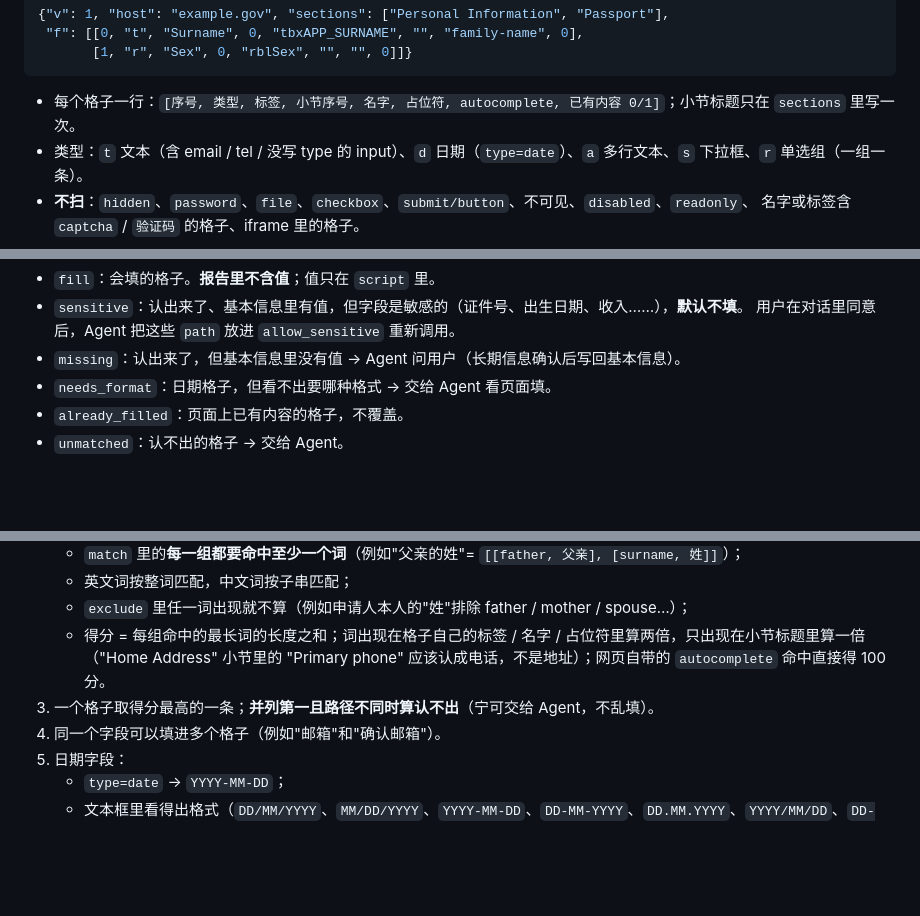
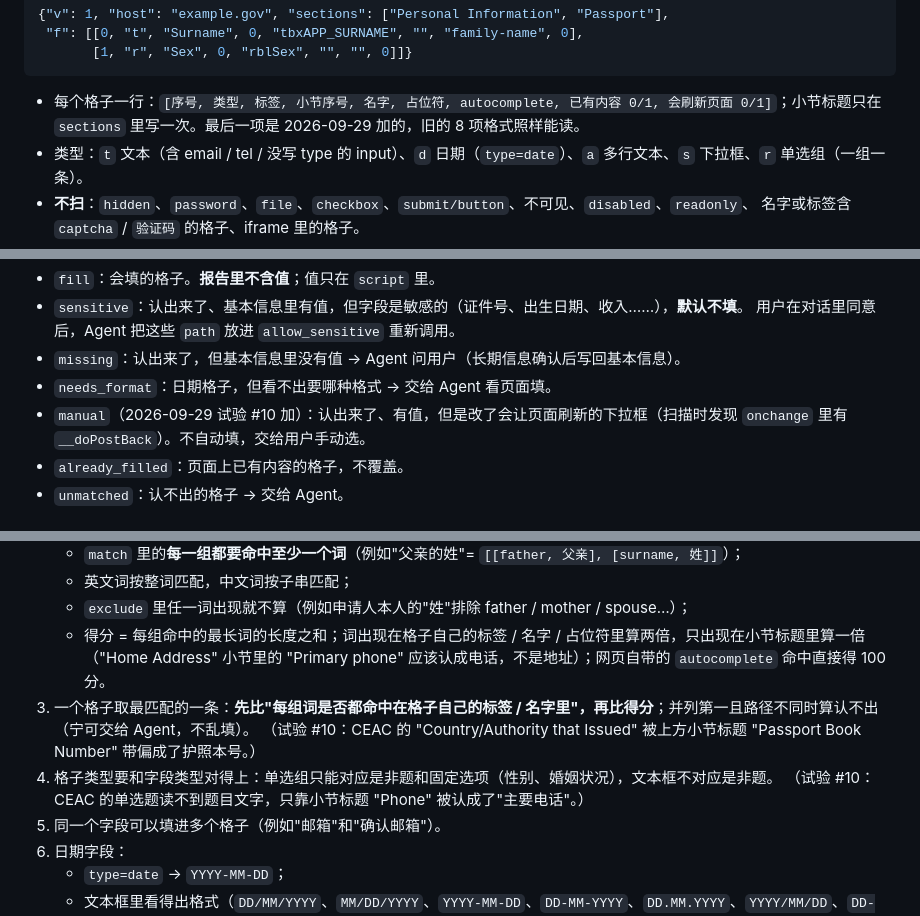
Before and after one commit to NowhereMan-in-Galaxy/visa-application-helper, a Markdown page: specs/005-fill-engine/spec.md, 3 parts joined by grey strips. GitHub-like rendering; blank space fills up the shorter version.

Commit message:
docs: record trial 10 on DS-160 and the verified passport page
Co-Authored-By: Claude Opus 5.5 <noreply@anthropic.com>

````diff
--- a/specs/005-fill-engine/spec.md
+++ b/specs/005-fill-engine/spec.md
@@ -60,7 +60,7 @@
        [1, "r", "Sex", 0, "rblSex", "", "", 0]]}
 ```
 
-- 每个格子一行：`[序号, 类型, 标签, 小节序号, 名字, 占位符, autocomplete, 已有内容 0/1]`；小节标题只在 `sections` 里写一次。
+- 每个格子一行：`[序号, 类型, 标签, 小节序号, 名字, 占位符, autocomplete, 已有内容 0/1, 会刷新页面 0/1]`；小节标题只在 `sections` 里写一次。最后一项是 2026-09-29 加的，旧的 8 项格式照样能读。
 - 类型：`t` 文本（含 email / tel / 没写 type 的 input）、`d` 日期（`type=date`）、`a` 多行文本、`s` 下拉框、`r` 单选组（一组一条）。
 - **不扫**：`hidden`、`password`、`file`、`checkbox`、`submit/button`、不可见、`disabled`、`readonly`、
   名字或标签含 `captcha` / `验证码` 的格子、iframe 里的格子。
@@ -91,6 +91,7 @@
   用户在对话里同意后，Agent 把这些 `path` 放进 `allow_sensitive` 重新调用。
 - `missing`：认出来了，但基本信息里没有值 → Agent 问用户（长期信息确认后写回基本信息）。
 - `needs_format`：日期格子，但看不出要哪种格式 → 交给 Agent 看页面填。
+- `manual`（2026-09-29 试验 #10 加）：认出来了、有值，但是改了会让页面刷新的下拉框（扫描时发现 `onchange` 里有 `__doPostBack`）。不自动填，交给用户手动选。
 - `already_filled`：页面上已有内容的格子，不覆盖。
 - `unmatched`：认不出的格子 → 交给 Agent。
 
@@ -104,7 +105,10 @@
    - `exclude` 里任一词出现就不算（例如申请人本人的"姓"排除 father / mother / spouse…）；
    - 得分 = 每组命中的最长词的长度之和；词出现在格子自己的标签 / 名字 / 占位符里算两倍，只出现在小节标题里算一倍
      （"Home Address" 小节里的 "Primary phone" 应该认成电话，不是地址）；网页自带的 `autocomplete` 命中直接得 100 分。
-3. 一个格子取得分最高的一条；**并列第一且路径不同时算认不出**（宁可交给 Agent，不乱填）。
+3. 一个格子取最匹配的一条：**先比"每组词是否都命中在格子自己的标签 / 名字里"，再比得分**；并列第一且路径不同时算认不出（宁可交给 Agent，不乱填）。
+   （试验 #10：CEAC 的 "Country/Authority that Issued" 被上方小节标题 "Passport Book Number" 带偏成了护照本号。）
+4. 格子类型要和字段类型对得上：单选组只能对应是非题和固定选项（性别、婚姻状况），文本框不对应是非题。
+   （试验 #10：CEAC 的单选题读不到题目文字，只靠小节标题 "Phone" 被认成了"主要电话"。）
 4. 同一个字段可以填进多个格子（例如"邮箱"和"确认邮箱"）。
 5. 日期字段：
    - `type=date` → `YYYY-MM-DD`；
````
Also changed, not shown: 2 other files.
